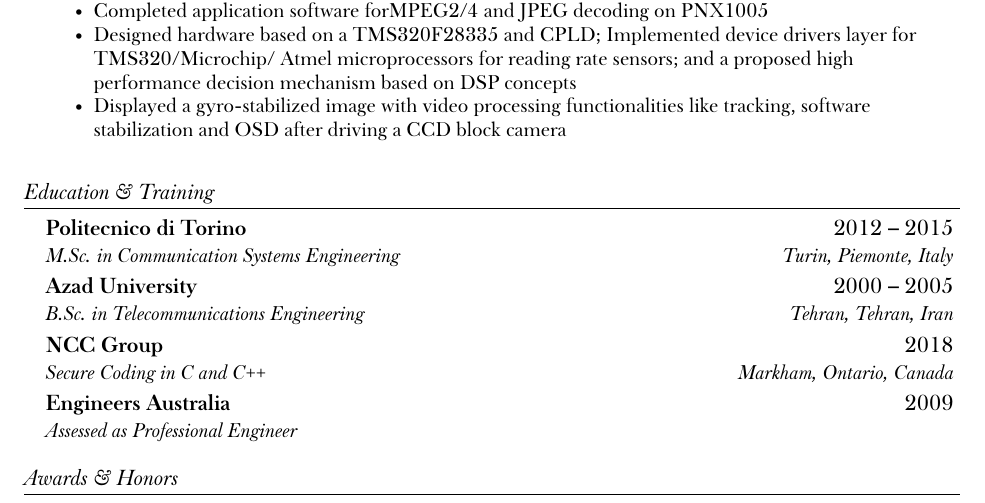
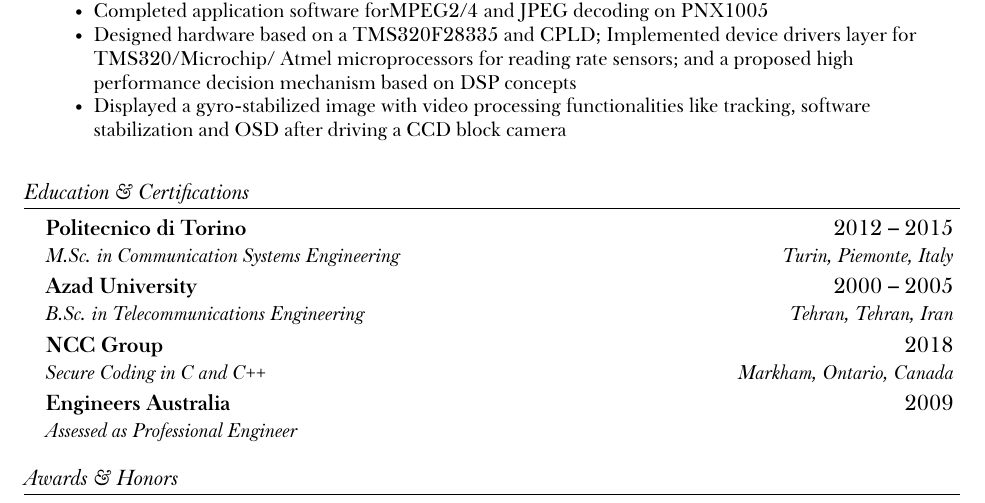
Before and after one commit to ehsantelecom/resume, a LaTeX CV (resume.tex): part of page 3 of 3, cut so that both start at the same text. The pictures show the PDF file resume.pdf that the author committed with the source.

Commit message:
Add certifications second try

```diff
--- a/resume.tex
+++ b/resume.tex
@@ -219,7 +219,7 @@
 
 %-----------EDUCATION-----------
 % Please list your current institution first and then past schools in reverse chronology. No need for GPA, etc. You do not need to include high school but may do so if there are accomplishments you would like to highlight.
-\section{Education \& Training}
+\section{Education \& Certifications}
 \resumeSubHeadingListStart
 
     \resumeSubheading
```
Also changed, not shown: resume.pdf.
